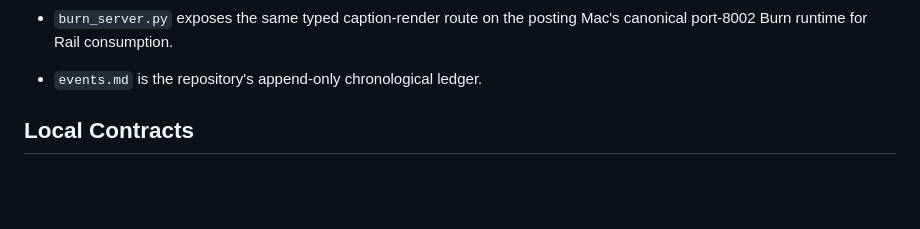
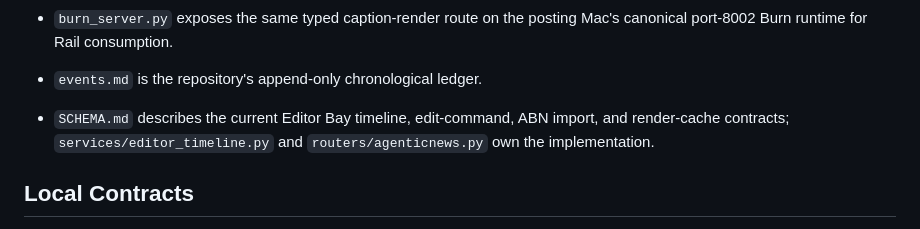
Before and after one commit to KINGMAKER-SYSTEMS/content-posting-lab, a Markdown page: AGENTS.md, the part around the change. Drawn GitHub-style; blank space fills up the shorter version.

```diff
--- a/AGENTS.md
+++ b/AGENTS.md
@@ -123,6 +123,8 @@
 - `burn_server.py` exposes the same typed caption-render route on the posting
   Mac's canonical port-8002 Burn runtime for Rail consumption.
 - `events.md` is the repository's append-only chronological ledger.
+- `SCHEMA.md` describes the current Editor Bay timeline, edit-command, ABN import,
+  and render-cache contracts; `services/editor_timeline.py` and `routers/agenticnews.py` own the implementation.
 
 ## Local Contracts
 
```
Also changed, not shown: SCHEMA.md (added, +303 -0 lines).
